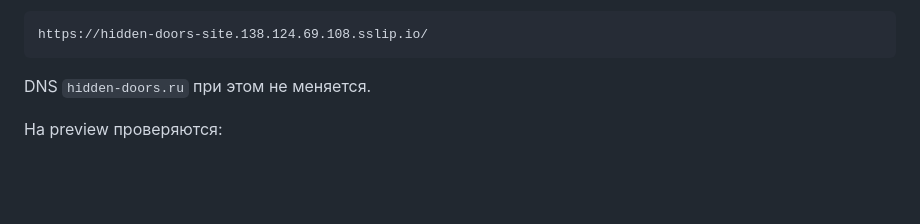
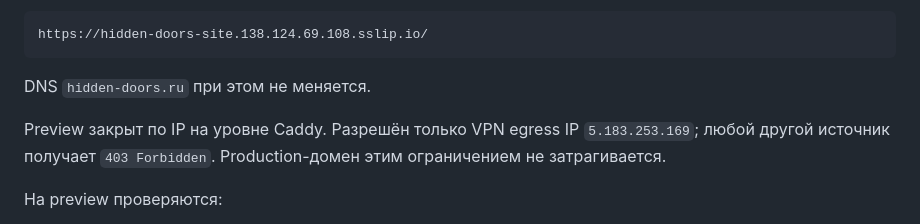
Before and after one commit to satana6667292-droid/hidden-doors-website, a Markdown page: ops/server-migration-2026-09-30.md, the part around the change. Rendered like a GitHub page; blank space fills up the shorter version.

Commit message:
docs: document VPN-only preview access

```diff
--- a/ops/server-migration-2026-09-30.md
+++ b/ops/server-migration-2026-09-30.md
@@ -134,6 +134,8 @@ https://hidden-doors-site.138.124.69.108.sslip.io/
 
 DNS `hidden-doors.ru` при этом не меняется.
 
+Preview закрыт по IP на уровне Caddy. Разрешён только VPN egress IP `5.183.253.169`; любой другой источник получает `403 Forbidden`. Production-домен этим ограничением не затрагивается.
+
 На preview проверяются:
 
 - главная;
```
